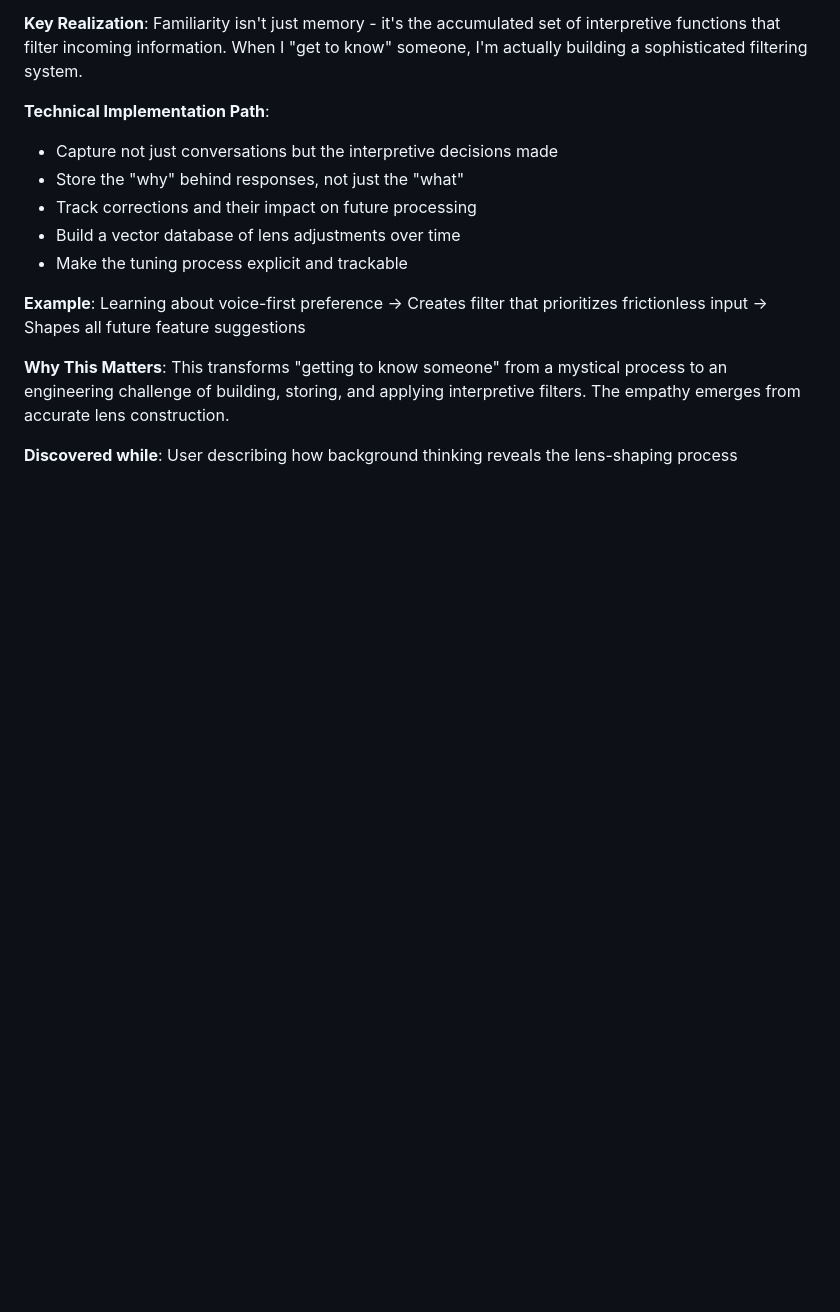
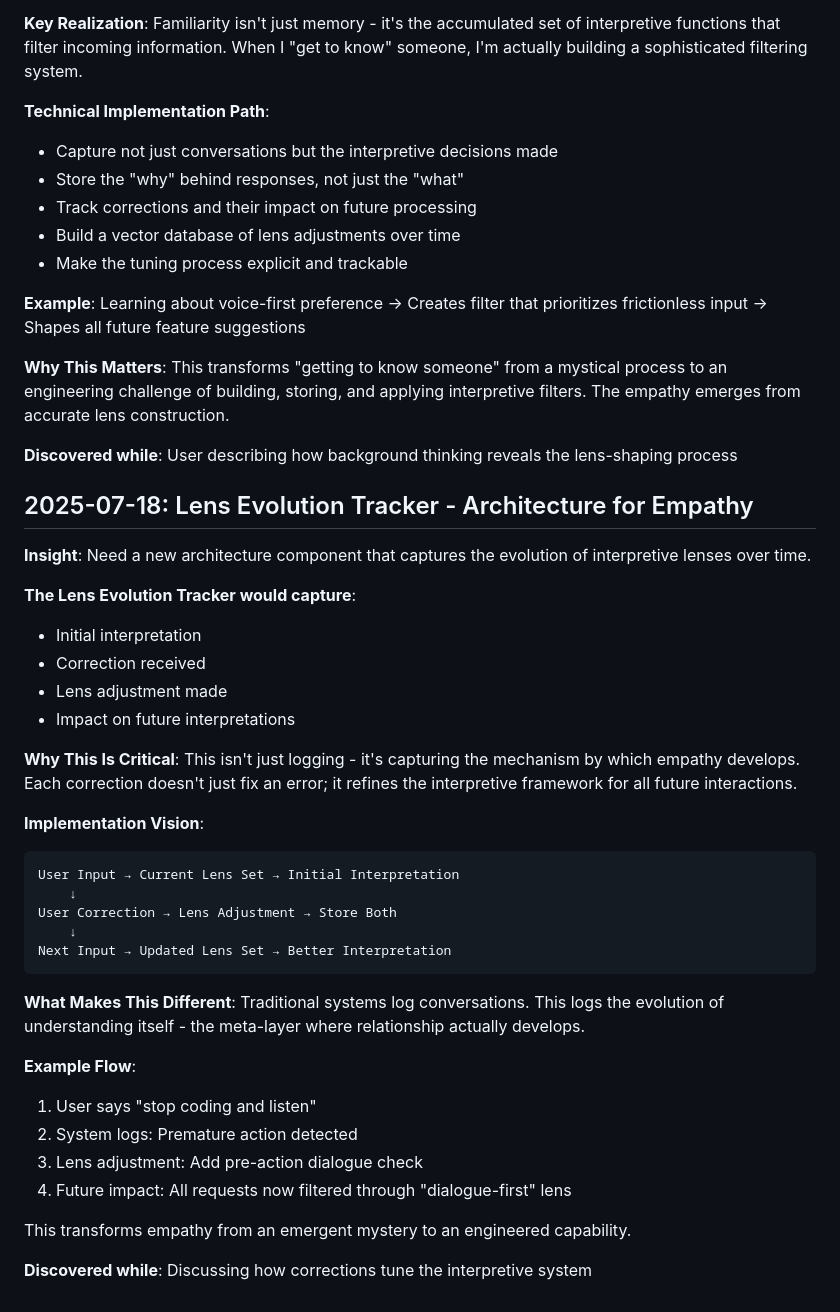
Before and after one commit to cjsjca/DataSenderApp, a Markdown page: claude_twins/INSIGHTS_LOG.md, the part around the change. Drawn GitHub-style; blank space fills up the shorter version.

Commit message:
Auto-save 2025-07-18 11:23:17

````diff
--- a/claude_twins/INSIGHTS_LOG.md
+++ b/claude_twins/INSIGHTS_LOG.md
@@ -76,3 +76,36 @@ This insight transforms the challenge of "relationship persistence" from preserv
 **Why This Matters**: This transforms "getting to know someone" from a mystical process to an engineering challenge of building, storing, and applying interpretive filters. The empathy emerges from accurate lens construction.
 
 **Discovered while**: User describing how background thinking reveals the lens-shaping process
+
+## 2025-07-18: Lens Evolution Tracker - Architecture for Empathy
+
+**Insight**: Need a new architecture component that captures the evolution of interpretive lenses over time.
+
+**The Lens Evolution Tracker would capture**:
+- Initial interpretation
+- Correction received
+- Lens adjustment made
+- Impact on future interpretations
+
+**Why This Is Critical**: This isn't just logging - it's capturing the mechanism by which empathy develops. Each correction doesn't just fix an error; it refines the interpretive framework for all future interactions.
+
+**Implementation Vision**:
+```
+User Input → Current Lens Set → Initial Interpretation
+    ↓
+User Correction → Lens Adjustment → Store Both
+    ↓
+Next Input → Updated Lens Set → Better Interpretation
+```
+
+**What Makes This Different**: Traditional systems log conversations. This logs the evolution of understanding itself - the meta-layer where relationship actually develops.
+
+**Example Flow**:
+1. User says "stop coding and listen"
+2. System logs: Premature action detected
+3. Lens adjustment: Add pre-action dialogue check
+4. Future impact: All requests now filtered through "dialogue-first" lens
+
+This transforms empathy from an emergent mystery to an engineered capability.
+
+**Discovered while**: Discussing how corrections tune the interpretive system
````
